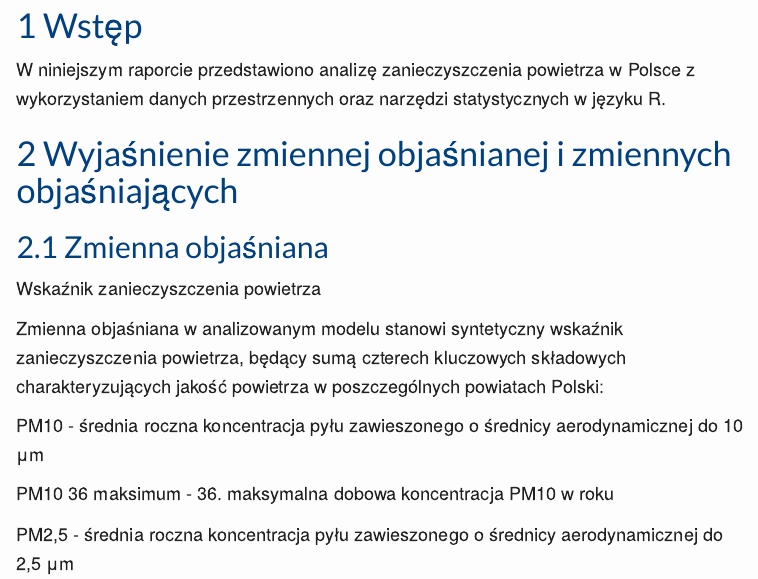
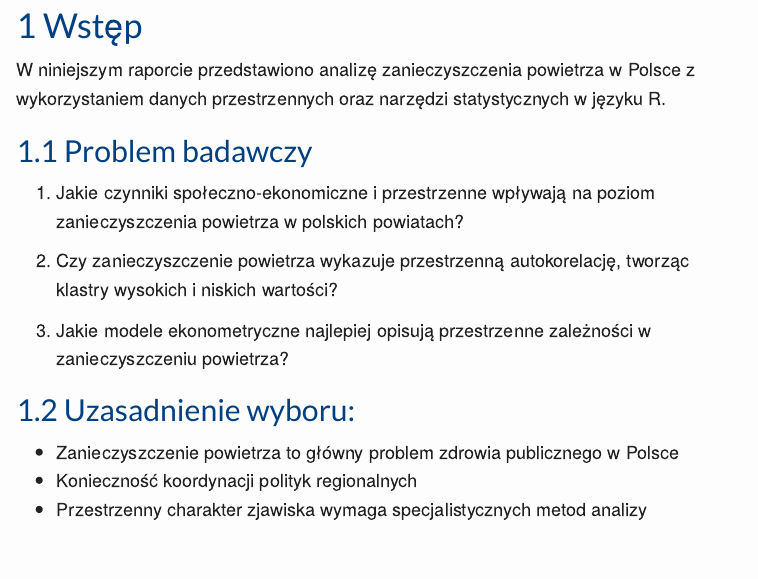
Before and after one commit to stanislawkolas/smogonometria, an R Markdown document (analiza_zanieczyszczenia.Rmd): the page in a window 1100 px wide, from 280 px down. Rendered offline with R 4.5, knitr and Pandoc, with nearby package versions; some code elsewhere in the file could not run offline; menus at the side of the page are left out; long lines of code are wrapped.

Commit message:
To już finał widzowie - mamy to

```diff
--- a/analiza_zanieczyszczenia.Rmd
+++ b/analiza_zanieczyszczenia.Rmd
@@ -103,6 +103,20 @@ library(prettydoc)
 # Wstęp
 
 W niniejszym raporcie przedstawiono analizę zanieczyszczenia powietrza w Polsce z wykorzystaniem danych przestrzennych oraz narzędzi statystycznych w języku R.
+
+## Problem badawczy
+
+1.  Jakie czynniki społeczno-ekonomiczne i przestrzenne wpływają na poziom zanieczyszczenia powietrza w polskich powiatach?
+
+2.  Czy zanieczyszczenie powietrza wykazuje przestrzenną autokorelację, tworząc klastry wysokich i niskich wartości?
+
+3.  Jakie modele ekonometryczne najlepiej opisują przestrzenne zależności w zanieczyszczeniu powietrza?
+
+## Uzasadnienie wyboru:
+
+-   Zanieczyszczenie powietrza to główny problem zdrowia publicznego w Polsce
+-   Konieczność koordynacji polityk regionalnych
+-   Przestrzenny charakter zjawiska wymaga specjalistycznych metod analizy
 
 # Wyjaśnienie zmiennej objaśnianej i zmiennych objaśniających
 
```
Also changed, not shown: 1 other file.
